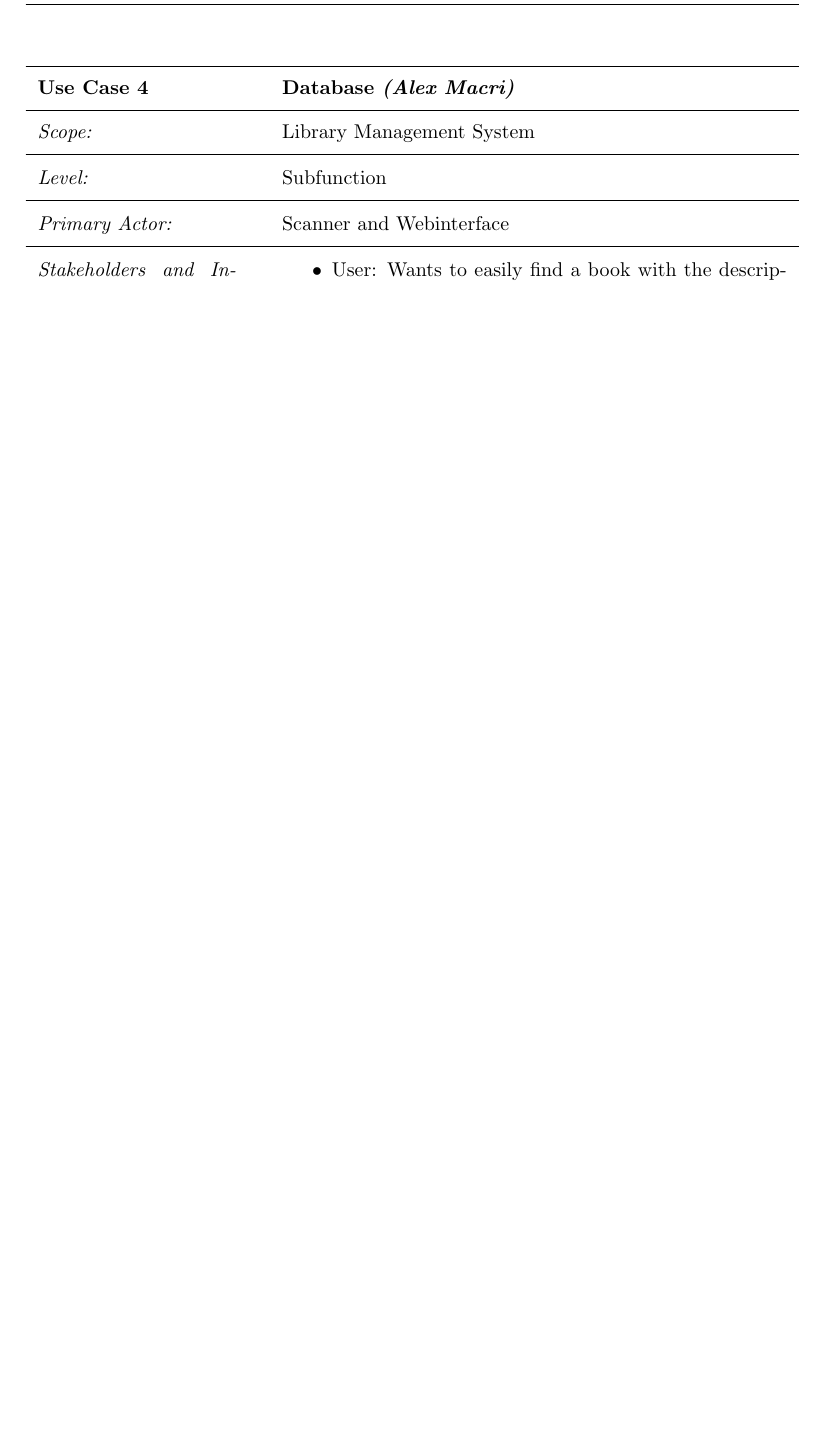
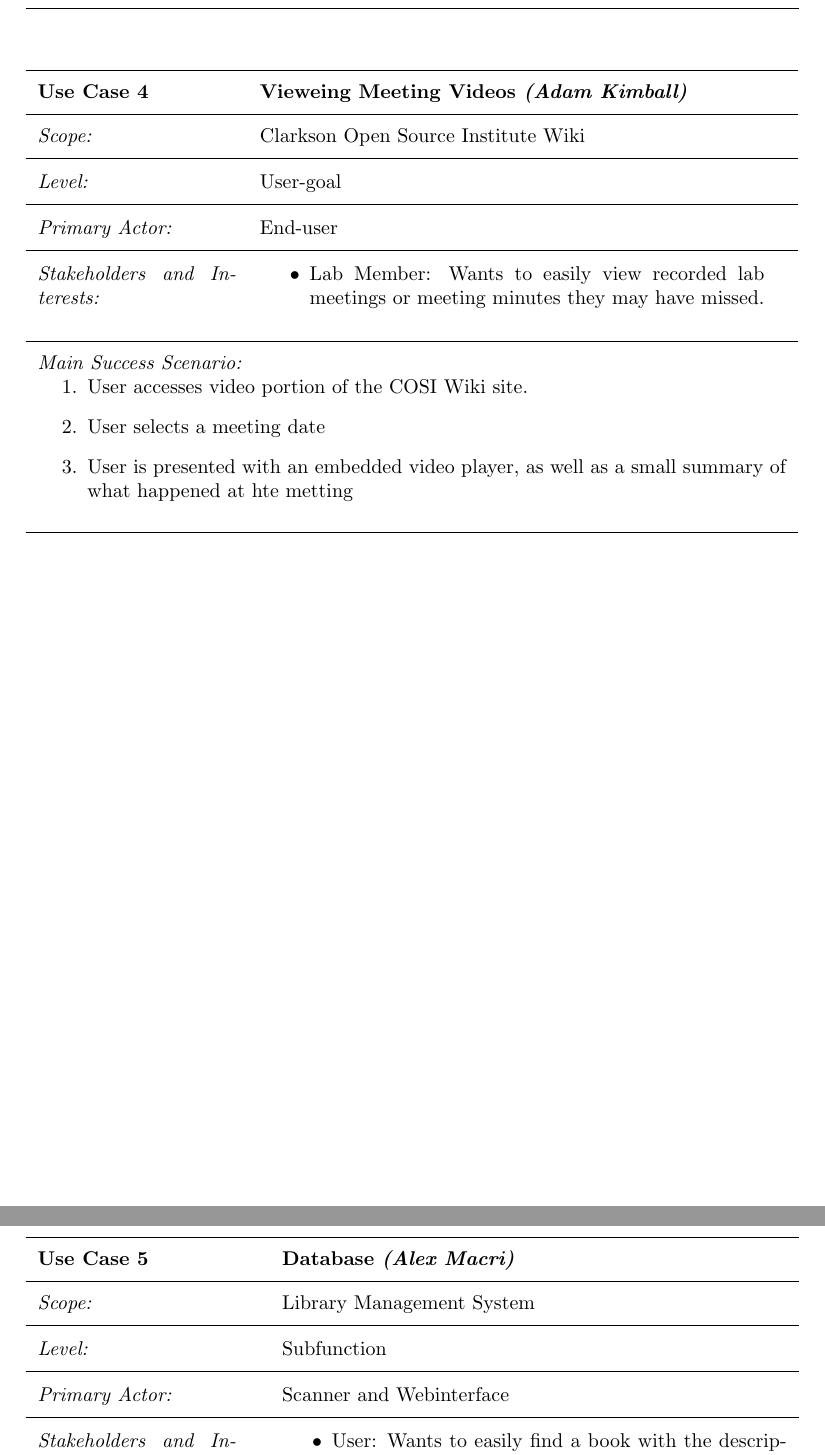
Before and after one commit to cmr/library-project, a LaTeX document (rad/rad.tex): part of page 6 of 9 before the commit and two parts of pages 6 and 7 of 10 after it, the two joined at a grey line, cut at the place of the change, the shorter picture padded with empty space. Compiled offline with pdfLaTeX.

Commit message:
Brief use case completed

```diff
--- a/rad/rad.tex
+++ b/rad/rad.tex
@@ -256,7 +256,29 @@
 
 \begin{usecase}
 
-\addtitle{Use Case 4}{Database \textit{(Alex Macri)}}
+\addtitle{Use Case 4}{Vieweing Meeting Videos \textit{(Adam Kimball)}}
+\addfield{Scope:}{Clarkson Open Source Institute Wiki}
+\addfield{Level:}{User-goal}
+\addfield{Primary Actor:}{End-user}
+\additemizedfield{Stakeholders and Interests:}{
+    \item Lab Member: Wants to easily view recorded lab meetings or meeting minutes they may have missed.
+}
+
+\addscenario{Main Success Scenario:}{
+    \item User accesses video portion of the COSI Wiki site.
+    \item User selects a meeting date
+    \item User is presented with an embedded video player, as well as a small summary of what happened at hte metting
+}
+
+\end{usecase}
+
+
+\newpage
+
+
+\begin{usecase}
+
+\addtitle{Use Case 5}{Database \textit{(Alex Macri)}}
 
 %Scope: the system under design
 \addfield{Scope:}{Library Management System}
```
